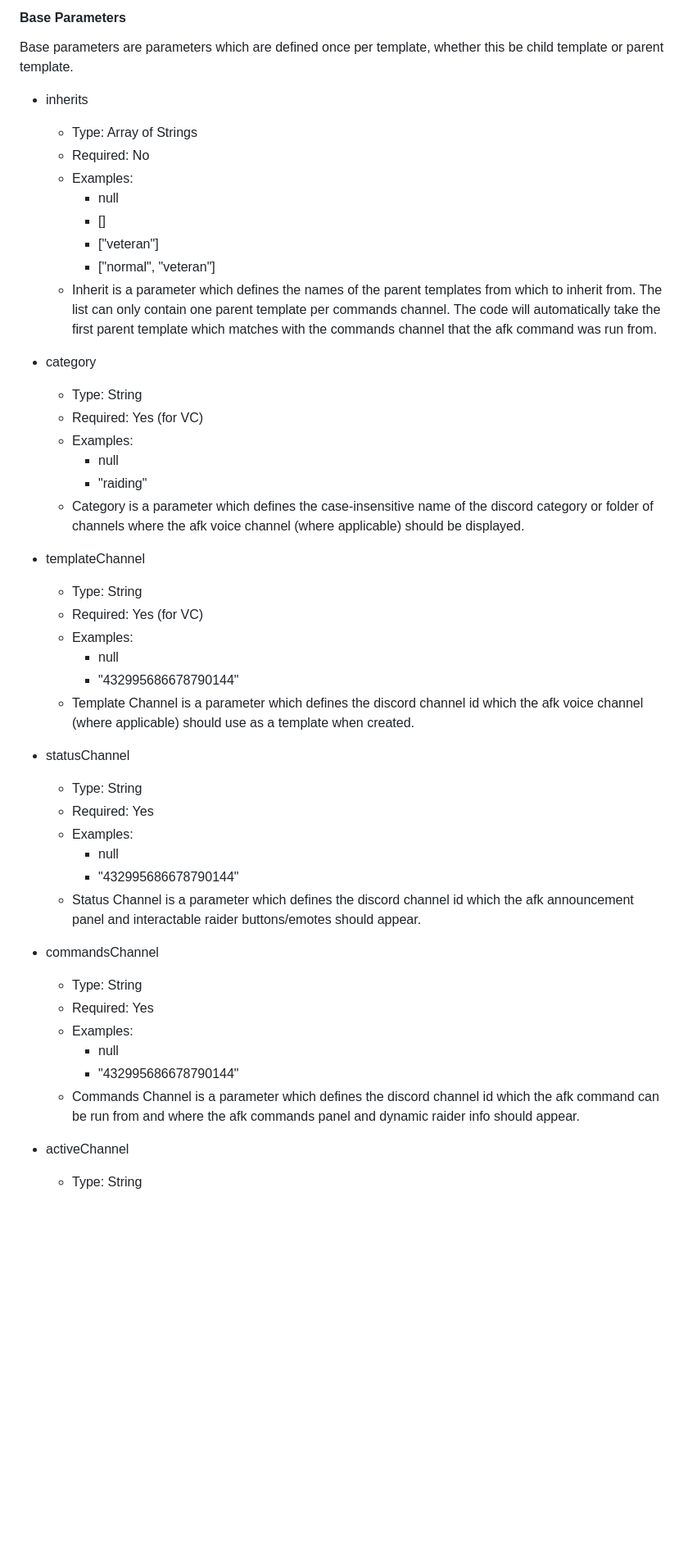
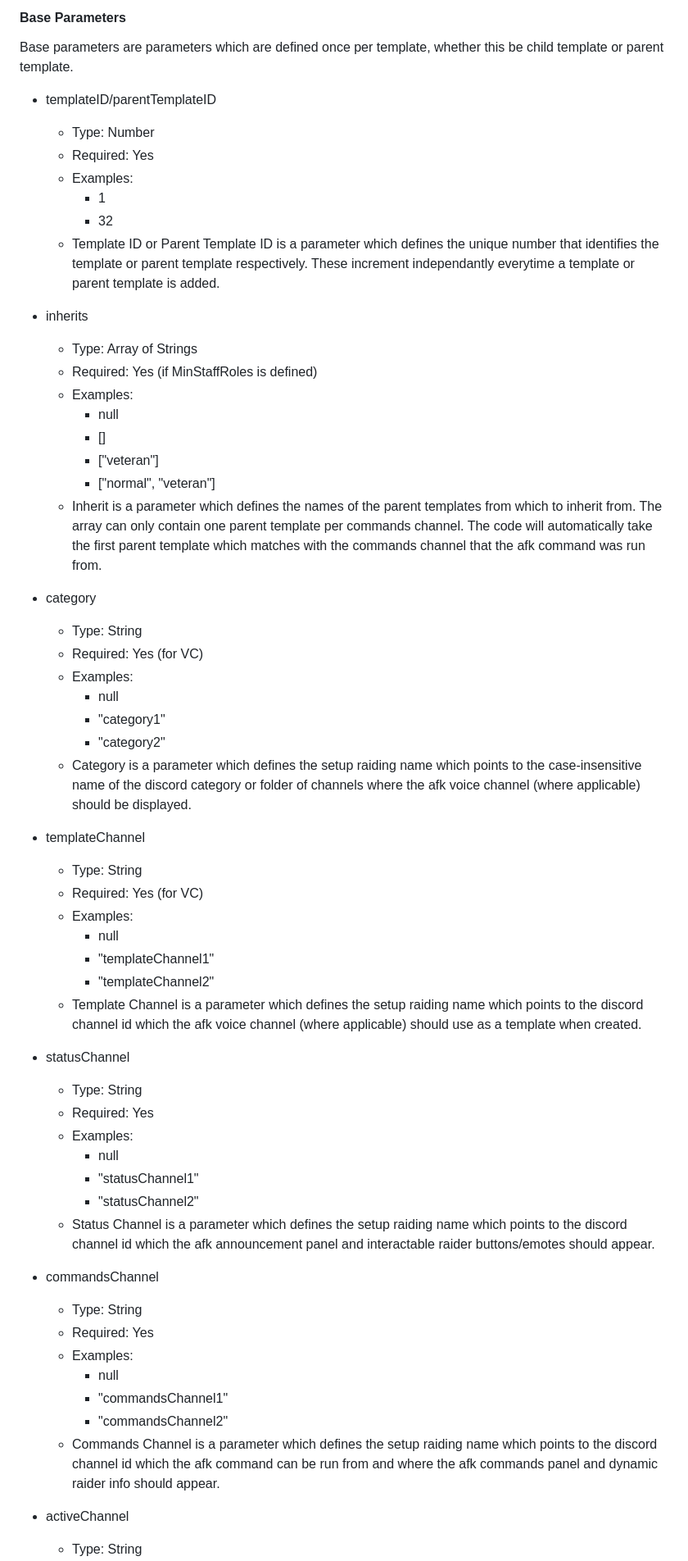
Before and after one commit to Thomasc33/ViBot, a Markdown page: AFK.md, the part around the change printed below. Shown: that part at 82% size. Drawn GitHub-style; blank space fills up the shorter version.

```diff
--- a/AFK.md
+++ b/AFK.md
@@ -34,47 +35,59 @@ Orignally written by MrSauron
 
 Base parameters are parameters which are defined once per template, whether this be child template or parent template.
 
+- templateID/parentTemplateID
+  - Type: Number
+  - Required: Yes
+  - Examples:
+    - 1
+    - 32
+  - Template ID or Parent Template ID is a parameter which defines the unique number that identifies the template or parent template respectively. These increment independantly everytime a template or parent template is added.
+
 - inherits
   - Type: Array of Strings
-  - Required: No
+  - Required: Yes (if MinStaffRoles is defined)
   - Examples:
     - null
     - []
     - ["veteran"]
     - ["normal", "veteran"]
-  - Inherit is a parameter which defines the names of the parent templates from which to inherit from. The list can only contain one parent template per commands channel. The code will automatically take the first parent template which matches with the commands channel that the afk command was run from.
+  - Inherit is a parameter which defines the names of the parent templates from which to inherit from. The array can only contain one parent template per commands channel. The code will automatically take the first parent template which matches with the commands channel that the afk command was run from.
 
 - category
   - Type: String
   - Required: Yes (for VC)
   - Examples:
     - null
-    - "raiding"
-  - Category is a parameter which defines the case-insensitive name of the discord category or folder of channels where the afk voice channel (where applicable) should be displayed.
+    - "category1"
+    - "category2"
+  - Category is a parameter which defines the setup raiding name which points to the case-insensitive name of the discord category or folder of channels where the afk voice channel (where applicable) should be displayed.
 
 - templateChannel
   - Type: String
   - Required: Yes (for VC)
   - Examples:
     - null
-    - "432995686678790144"
-  - Template Channel is a parameter which defines the discord channel id which the afk voice channel (where applicable) should use as a template when created.
+    - "templateChannel1"
+    - "templateChannel2"
+  - Template Channel is a parameter which defines the setup raiding name which points to the discord channel id which the afk voice channel (where applicable) should use as a template when created.
 
 - statusChannel
   - Type: String
   - Required: Yes
   - Examples:
     - null
-    - "432995686678790144"
-  - Status Channel is a parameter which defines the discord channel id which the afk announcement panel and interactable raider buttons/emotes should appear.
+    - "statusChannel1"
+    - "statusChannel2"
+  - Status Channel is a parameter which defines the setup raiding name which points to the discord channel id which the afk announcement panel and interactable raider buttons/emotes should appear.
 
 - commandsChannel
   - Type: String
   - Required: Yes
   - Examples:
     - null
-    - "432995686678790144"
-  - Commands Channel is a parameter which defines the discord channel id which the afk command can be run from and where the afk commands panel and dynamic raider info should appear.
+    - "commandsChannel1"
+    - "commandsChannel2"
+  - Commands Channel is a parameter which defines the setup raiding name which points to the discord channel id which the afk command can be run from and where the afk commands panel and dynamic raider info should appear.
 
 - activeChannel
   - Type: String
```
Also changed, not shown: other parts of AFK.md (+31 -21 lines).
